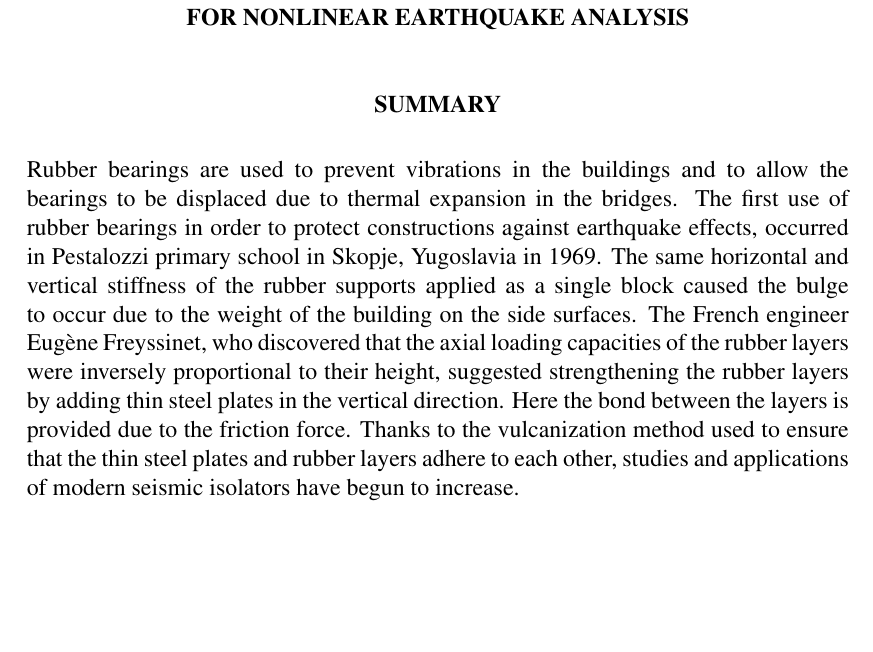
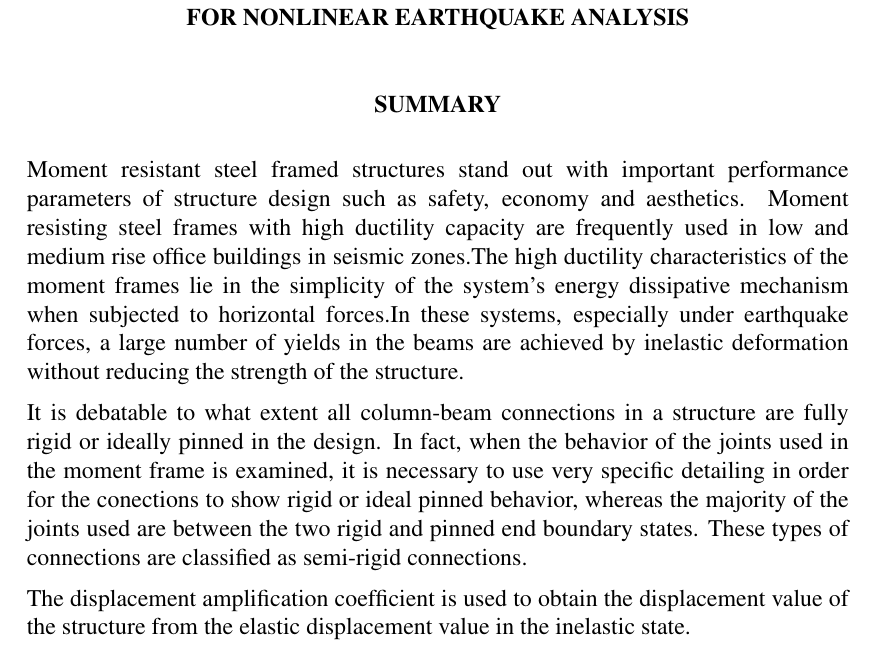
Before and after one commit to ahmet7k/tez, a LaTeX thesis (tezLyX.tex, which reads summaryLyX.tex): part of page 25 of 77, cut so that both start at the same text, the shorter picture padded with empty space. Compiled offline with pdfLaTeX.

Commit message:
White Volume Final

```diff
--- a/summaryLyX.tex
+++ b/summaryLyX.tex
@@ -1,15 +1,21 @@
-Rubber bearings are used to prevent vibrations in the buildings and
-to allow the bearings to be displaced due to thermal expansion in
-the bridges. The first use of rubber bearings in order to protect
-constructions against earthquake effects, occurred in Pestalozzi primary
-school in Skopje, Yugoslavia in 1969. The same horizontal and vertical
-stiffness of the rubber supports applied as a single block caused
-the bulge to occur due to the weight of the building on the side surfaces.
-The French engineer Eugène Freyssinet, who discovered that the axial
-loading capacities of the rubber layers were inversely proportional
-to their height, suggested strengthening the rubber layers by adding
-thin steel plates in the vertical direction. Here the bond between
-the layers is provided due to the friction force. Thanks to the vulcanization
-method used to ensure that the thin steel plates and rubber layers
-adhere to each other, studies and applications of modern seismic isolators
-have begun to increase.
+Moment resistant steel framed structures stand out with important
+performance parameters of structure design such as safety, economy
+and aesthetics. Moment resisting steel frames with high ductility
+capacity are frequently used in low and medium rise office buildings
+in seismic zones.The high ductility characteristics of the moment
+frames lie in the simplicity of the system's energy dissipative mechanism
+when subjected to horizontal forces.In these systems, especially under
+earthquake forces, a large number of yields in the beams are achieved
+by inelastic deformation without reducing the strength of the structure.
+
+It is debatable to what extent all column-beam connections in a structure
+are fully rigid or ideally pinned in the design. In fact, when the
+behavior of the joints used in the moment frame is examined, it is
+necessary to use very specific detailing in order for the conections
+to show rigid or ideal pinned behavior, whereas the majority of the
+joints used are between the two rigid and pinned end boundary states.
+These types of connections are classified as semi-rigid connections.
+
+The displacement amplification coefficient is used to obtain the displacement
+value of the structure from the elastic displacement value in the
+inelastic state.
```
Also changed, not shown: tez.bib (+52 -10 lines), 5 other files.
